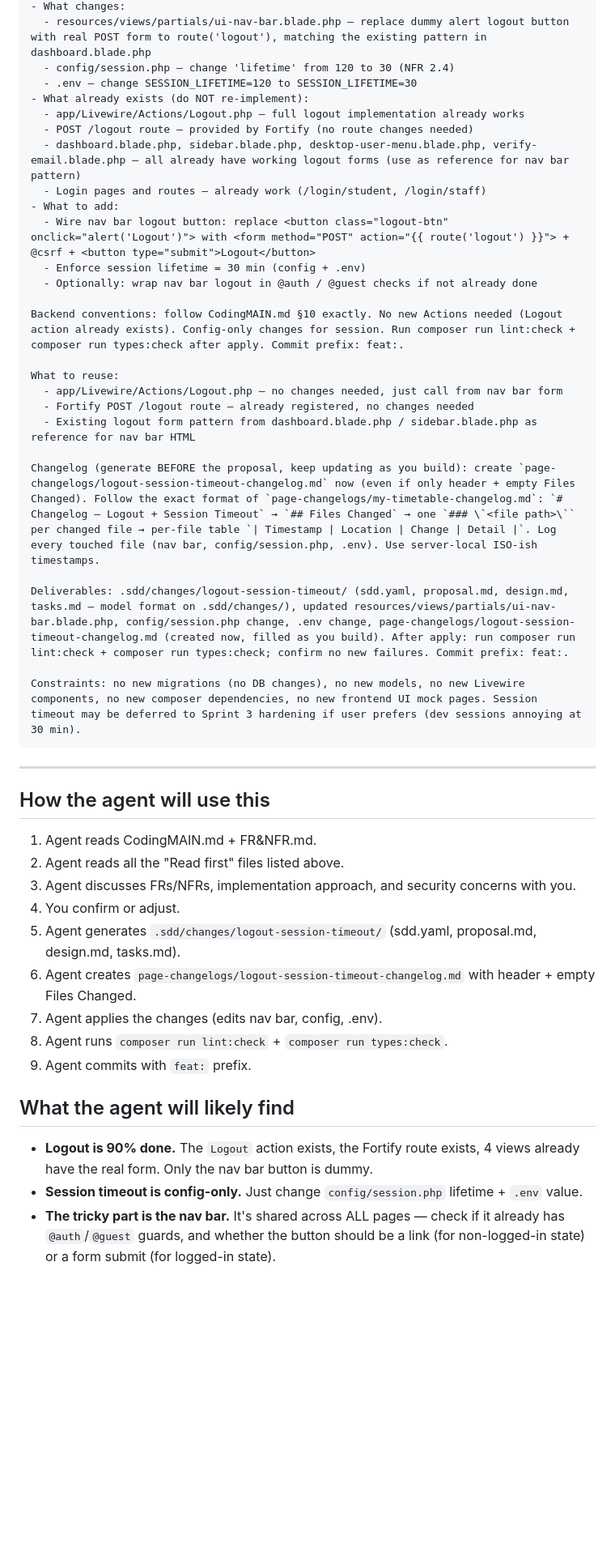
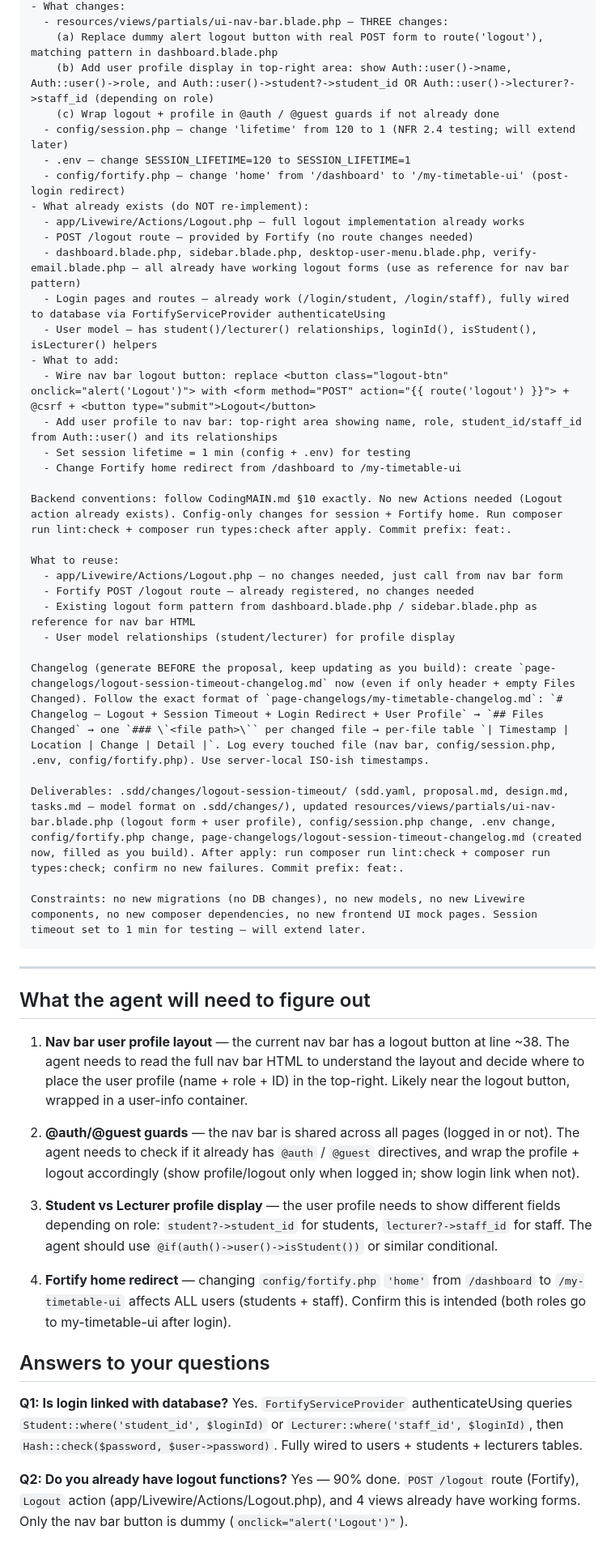
Before and after one commit to FjingXR/class-replacement-system, a Markdown page: prompts/run-logout-session-timeout.md, the part around one of its changes. Shown at 81% size. Drawn GitHub-style; blank space fills up the shorter version.

Commit message:
docs: update logout+session prompt — 1 min timeout, redirect to my-timetable-ui, user profile in nav bar

````diff
--- a/prompts/run-logout-session-timeout.md
+++ b/prompts/run-logout-session-timeout.md
@@ -46,47 +54,54 @@ Feature to implement
 - What changes:
-  - resources/views/partials/ui-nav-bar.blade.php — replace dummy alert logout button with real POST form to route('logout'), matching the existing pattern in dashboard.blade.php
-  - config/session.php — change 'lifetime' from 120 to 30 (NFR 2.4)
-  - .env — change SESSION_LIFETIME=120 to SESSION_LIFETIME=30
+  - resources/views/partials/ui-nav-bar.blade.php — THREE changes:
+    (a) Replace dummy alert logout button with real POST form to route('logout'), matching pattern in dashboard.blade.php
+    (b) Add user profile display in top-right area: show Auth::user()->name, Auth::user()->role, and Auth::user()->student?->student_id OR Auth::user()->lecturer?->staff_id (depending on role)
+    (c) Wrap logout + profile in @auth / @guest guards if not already done
+  - config/session.php — change 'lifetime' from 120 to 1 (NFR 2.4 testing; will extend later)
+  - .env — change SESSION_LIFETIME=120 to SESSION_LIFETIME=1
+  - config/fortify.php — change 'home' from '/dashboard' to '/my-timetable-ui' (post-login redirect)
 - What already exists (do NOT re-implement):
   - app/Livewire/Actions/Logout.php — full logout implementation already works
   - POST /logout route — provided by Fortify (no route changes needed)
   - dashboard.blade.php, sidebar.blade.php, desktop-user-menu.blade.php, verify-email.blade.php — all already have working logout forms (use as reference for nav bar pattern)
-  - Login pages and routes — already work (/login/student, /login/staff)
+  - Login pages and routes — already work (/login/student, /login/staff), fully wired to database via FortifyServiceProvider authenticateUsing
+  - User model — has student()/lecturer() relationships, loginId(), isStudent(), isLecturer() helpers
 - What to add:
   - Wire nav bar logout button: replace <button class="logout-btn" onclick="alert('Logout')"> with <form method="POST" action="{{ route('logout') }}"> + @csrf + <button type="submit">Logout</button>
-  - Enforce session lifetime = 30 min (config + .env)
-  - Optionally: wrap nav bar logout in @auth / @guest checks if not already done
+  - Add user profile to nav bar: top-right area showing name, role, student_id/staff_id from Auth::user() and its relationships
+  - Set session lifetime = 1 min (config + .env) for testing
+  - Change Fortify home redirect from /dashboard to /my-timetable-ui
 
-Backend conventions: follow CodingMAIN.md §10 exactly. No new Actions needed (Logout action already exists). Config-only changes for session. Run composer run lint:check + composer run types:check after apply. Commit prefix: feat:.
+Backend conventions: follow CodingMAIN.md §10 exactly. No new Actions needed (Logout action already exists). Config-only changes for session + Fortify home. Run composer run lint:check + composer run types:check after apply. Commit prefix: feat:.
 
 What to reuse:
   - app/Livewire/Actions/Logout.php — no changes needed, just call from nav bar form
   - Fortify POST /logout route — already registered, no changes needed
   - Existing logout form pattern from dashboard.blade.php / sidebar.blade.php as reference for nav bar HTML
+  - User model relationships (student/lecturer) for profile display
 
-Changelog (generate BEFORE the proposal, keep updating as you build): create `page-changelogs/logout-session-timeout-changelog.md` now (even if only header + empty Files Changed). Follow the exact format of `page-changelogs/my-timetable-changelog.md`: `# Changelog — Logout + Session Timeout` → `## Files Changed` → one `### \`<file path>\`` per changed file → per-file table `| Timestamp | Location | Change | Detail |`. Log every touched file (nav bar, config/session.php, .env). Use server-local ISO-ish timestamps.
+Changelog (generate BEFORE the proposal, keep updating as you build): create `page-changelogs/logout-session-timeout-changelog.md` now (even if only header + empty Files Changed). Follow the exact format of `page-changelogs/my-timetable-changelog.md`: `# Changelog — Logout + Session Timeout + Login Redirect + User Profile` → `## Files Changed` → one `### \`<file path>\`` per changed file → per-file table `| Timestamp | Location | Change | Detail |`. Log every touched file (nav bar, config/session.php, .env, config/fortify.php). Use server-local ISO-ish timestamps.
 
-Deliverables: .sdd/changes/logout-session-timeout/ (sdd.yaml, proposal.md, design.md, tasks.md — model format on .sdd/changes/), updated resources/views/partials/ui-nav-bar.blade.php, config/session.php change, .env change, page-changelogs/logout-session-timeout-changelog.md (created now, filled as you build). After apply: run composer run lint:check + composer run types:check; confirm no new failures. Commit prefix: feat:.
+Deliverables: .sdd/changes/logout-session-timeout/ (sdd.yaml, proposal.md, design.md, tasks.md — model format on .sdd/changes/), updated resources/views/partials/ui-nav-bar.blade.php (logout form + user profile), config/session.php change, .env change, config/fortify.php change, page-changelogs/logout-session-timeout-changelog.md (created now, filled as you build). After apply: run composer run lint:check + composer run types:check; confirm no new failures. Commit prefix: feat:.
 
-Constraints: no new migrations (no DB changes), no new models, no new Livewire components, no new composer dependencies, no new frontend UI mock pages. Session timeout may be deferred to Sprint 3 hardening if user prefers (dev sessions annoying at 30 min).
+Constraints: no new migrations (no DB changes), no new models, no new Livewire components, no new composer dependencies, no new frontend UI mock pages. Session timeout set to 1 min for testing — will extend later.
 ```
 
 ---
 
-## How the agent will use this
+## What the agent will need to figure out
 
-1. Agent reads CodingMAIN.md + FR&NFR.md.
-2. Agent reads all the "Read first" files listed above.
-3. Agent discusses FRs/NFRs, implementation approach, and security concerns with you.
-4. You confirm or adjust.
-5. Agent generates `.sdd/changes/logout-session-timeout/` (sdd.yaml, proposal.md, design.md, tasks.md).
-6. Agent creates `page-changelogs/logout-session-timeout-changelog.md` with header + empty Files Changed.
-7. Agent applies the changes (edits nav bar, config, .env).
-8. Agent runs `composer run lint:check` + `composer run types:check`.
-9. Agent commits with `feat:` prefix.
+1. **Nav bar user profile layout** — the current nav bar has a logout button at line ~38. The agent needs to read the full nav bar HTML to understand the layout and decide where to place the user profile (name + role + ID) in the top-right. Likely near the logout button, wrapped in a user-info container.
 
-## What the agent will likely find
+2. **@auth/@guest guards** — the nav bar is shared across all pages (logged in or not). The agent needs to check if it already has `@auth` / `@guest` directives, and wrap the profile + logout accordingly (show profile/logout only when logged in; show login link when not).
 
-- **Logout is 90% done.** The `Logout` action exists, the Fortify route exists, 4 views already have the real form. Only the nav bar button is dummy.
-- **Session timeout is config-only.** Just change `config/session.php` lifetime + `.env` value.
-- **The tricky part is the nav bar.** It's shared across ALL pages — check if it already has `@auth`/`@guest` guards, and whether the button should be a link (for non-logged-in state) or a form submit (for logged-in state).
+3. **Student vs Lecturer profile display** — the user profile needs to show different fields depending on role: `student?->student_id` for students, `lecturer?->staff_id` for staff. The agent should use `@if(auth()->user()->isStudent())` or similar conditional.
+
+4. **Fortify home redirect** — changing `config/fortify.php` `'home'` from `/dashboard` to `/my-timetable-ui` affects ALL users (students + staff). Confirm this is intended (both roles go to my-timetable-ui after login).
+
+## Answers to your questions
+
+**Q1: Is login linked with database?**
+Yes. `FortifyServiceProvider` authenticateUsing queries `Student::where('student_id', $loginId)` or `Lecturer::where('staff_id', $loginId)`, then `Hash::check($password, $user->password)`. Fully wired to users + students + lecturers tables.
+
+**Q2: Do you already have logout functions?**
+Yes — 90% done. `POST /logout` route (Fortify), `Logout` action (app/Livewire/Actions/Logout.php), and 4 views already have working forms. Only the nav bar button is dummy (`onclick="alert('Logout')"`).
````
Also changed, not shown: other parts of prompts/run-logout-session-timeout.md (+25 -17 lines).
